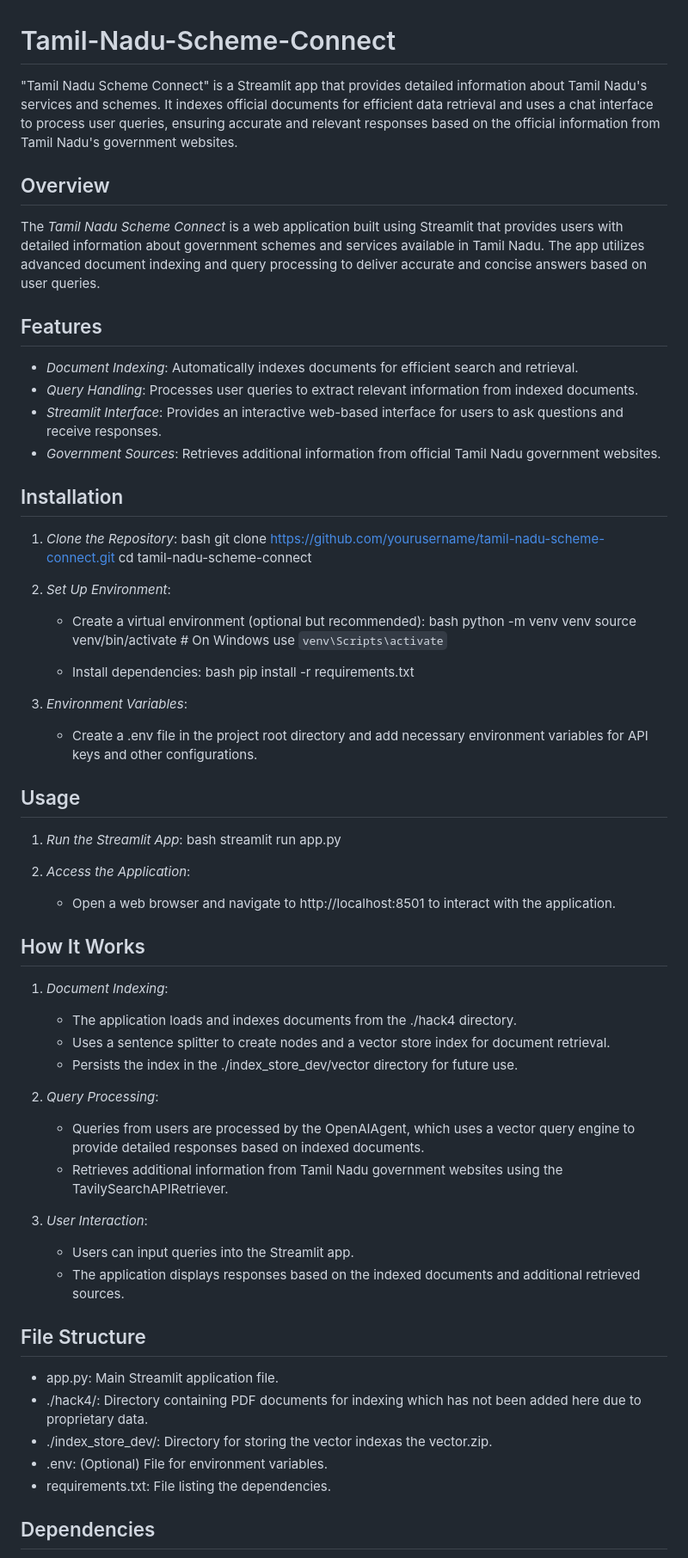
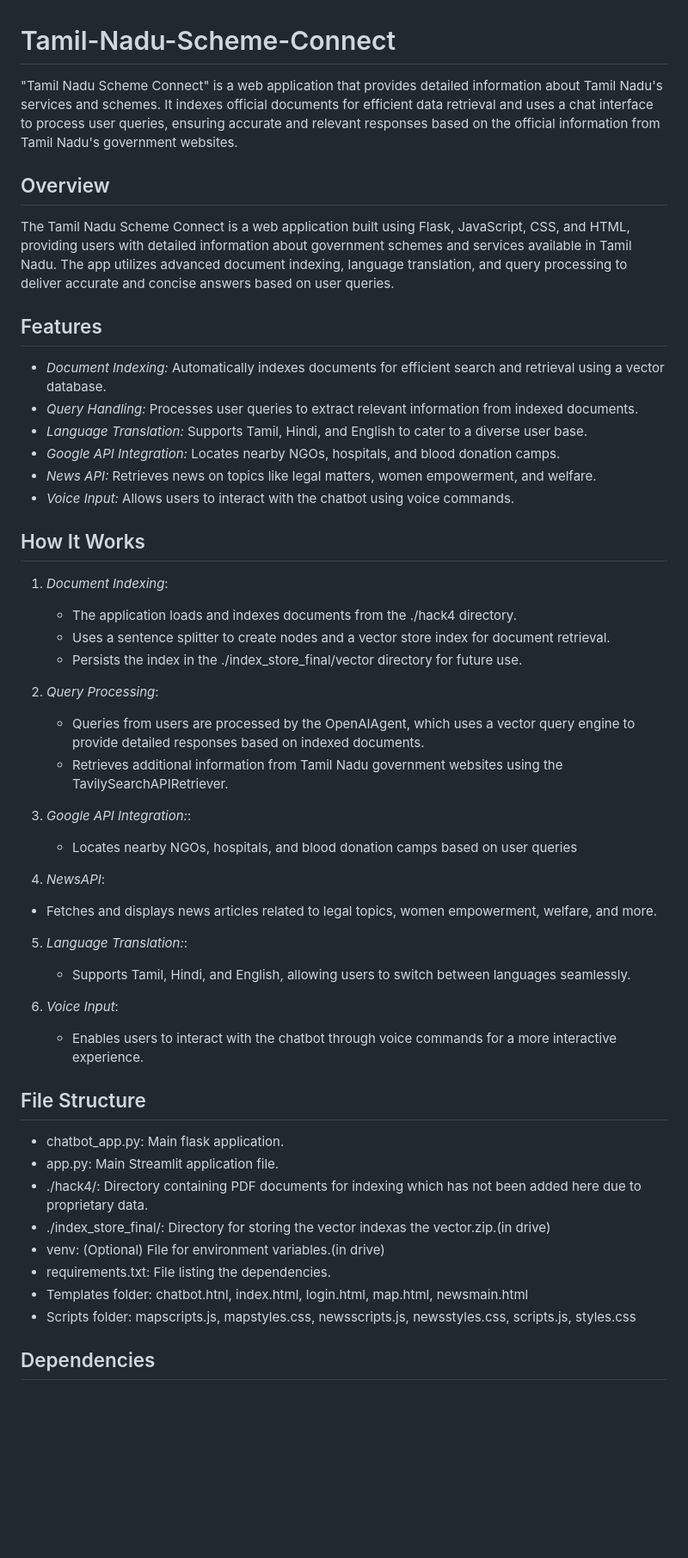
Before and after one commit to sansistrying/Tamil-Nadu-Connect, a Markdown page: README.md, the part around one of its changes. Shown at 86% size. Drawn GitHub-style; blank space fills up the shorter version.

```diff
--- a/README.md
+++ b/README.md
@@ -1,71 +1,52 @@
 # Tamil-Nadu-Scheme-Connect
-"Tamil Nadu Scheme Connect" is a Streamlit app that provides detailed information about Tamil Nadu's services and schemes. It indexes official documents for efficient data retrieval and uses a chat interface to process user queries, ensuring accurate and relevant responses based on the official information from Tamil Nadu's government websites.
+"Tamil Nadu Scheme Connect" is a web application that provides detailed information about Tamil Nadu's services and schemes. It indexes official documents for efficient data retrieval and uses a chat interface to process user queries, ensuring accurate and relevant responses based on the official information from Tamil Nadu's government websites.
 
 ## Overview
 
-The *Tamil Nadu Scheme Connect* is a web application built using Streamlit that provides users with detailed information about government schemes and services available in Tamil Nadu. The app utilizes advanced document indexing and query processing to deliver accurate and concise answers based on user queries.
+The Tamil Nadu Scheme Connect is a web application built using Flask, JavaScript, CSS, and HTML, providing users with detailed information about government schemes and services available in Tamil Nadu. The app utilizes advanced document indexing, language translation, and query processing to deliver accurate and concise answers based on user queries.
 
 ## Features
 
-- *Document Indexing*: Automatically indexes documents for efficient search and retrieval.
-- *Query Handling*: Processes user queries to extract relevant information from indexed documents.
-- *Streamlit Interface*: Provides an interactive web-based interface for users to ask questions and receive responses.
-- *Government Sources*: Retrieves additional information from official Tamil Nadu government websites.
-
-## Installation
-
-1. *Clone the Repository*:
-    bash
-    git clone https://github.com/yourusername/tamil-nadu-scheme-connect.git
-    cd tamil-nadu-scheme-connect
-
-
-2. *Set Up Environment*:
-    - Create a virtual environment (optional but recommended):
-      bash
-      python -m venv venv
-      source venv/bin/activate  # On Windows use `venv\Scripts\activate`
-
-    - Install dependencies:
-      bash
-      pip install -r requirements.txt
-
-
-3. *Environment Variables*:
-    - Create a .env file in the project root directory and add necessary environment variables for API keys and other configurations.
-
-## Usage
-
-1. *Run the Streamlit App*:
-    bash
-    streamlit run app.py
-
-
-2. *Access the Application*:
-    - Open a web browser and navigate to http://localhost:8501 to interact with the application.
+- *Document Indexing:* Automatically indexes documents for efficient search and retrieval using a vector database.
+- *Query Handling:* Processes user queries to extract relevant information from indexed documents.
+- *Language Translation:* Supports Tamil, Hindi, and English to cater to a diverse user base.
+- *Google API Integration:* Locates nearby NGOs, hospitals, and blood donation camps.
+- *News API:* Retrieves news on topics like legal matters, women empowerment, and welfare.
+- *Voice Input:* Allows users to interact with the chatbot using voice commands.
 
 ## How It Works
 
 1. *Document Indexing*:
     - The application loads and indexes documents from the ./hack4 directory.
     - Uses a sentence splitter to create nodes and a vector store index for document retrieval.
-    - Persists the index in the ./index_store_dev/vector directory for future use.
+    - Persists the index in the ./index_store_final/vector directory for future use.
 
 2. *Query Processing*:
     - Queries from users are processed by the OpenAIAgent, which uses a vector query engine to provide detailed responses based on indexed documents.
     - Retrieves additional information from Tamil Nadu government websites using the TavilySearchAPIRetriever.
 
-3. *User Interaction*:
-    - Users can input queries into the Streamlit app.
-    - The application displays responses based on the indexed documents and additional retrieved sources.
+3. *Google API Integration:*:
+    - Locates nearby NGOs, hospitals, and blood donation camps based on user queries
+
+4. *NewsAPI*:
+ - Fetches and displays news articles related to legal topics, women empowerment, welfare, and more.
+
+5. *Language Translation:*:
+   - Supports Tamil, Hindi, and English, allowing users to switch between languages seamlessly.
+
+6. *Voice Input*:
+   - Enables users to interact with the chatbot through voice commands for a more interactive experience.
 
 ## File Structure
-
+- chatbot_app.py: Main flask application.
 - app.py: Main Streamlit application file.
 - ./hack4/: Directory containing PDF documents for indexing which has not been added here due to proprietary data.
-- ./index_store_dev/: Directory for storing the vector indexas the vector.zip.
-- .env: (Optional) File for environment variables.
+- ./index_store_final/: Directory for storing the vector indexas the vector.zip.(in drive)
+- venv: (Optional) File for environment variables.(in drive)
 - requirements.txt: File listing the dependencies.
+- Templates folder: chatbot.htnl, index.html, login.html, map.html, newsmain.html
+- Scripts folder: mapscripts.js, mapstyles.css, newsscripts.js, newsstyles.css, scripts.js, styles.css
+
 
 ## Dependencies
 
```
Also changed, not shown: other parts of README.md (+6 -10 lines).
